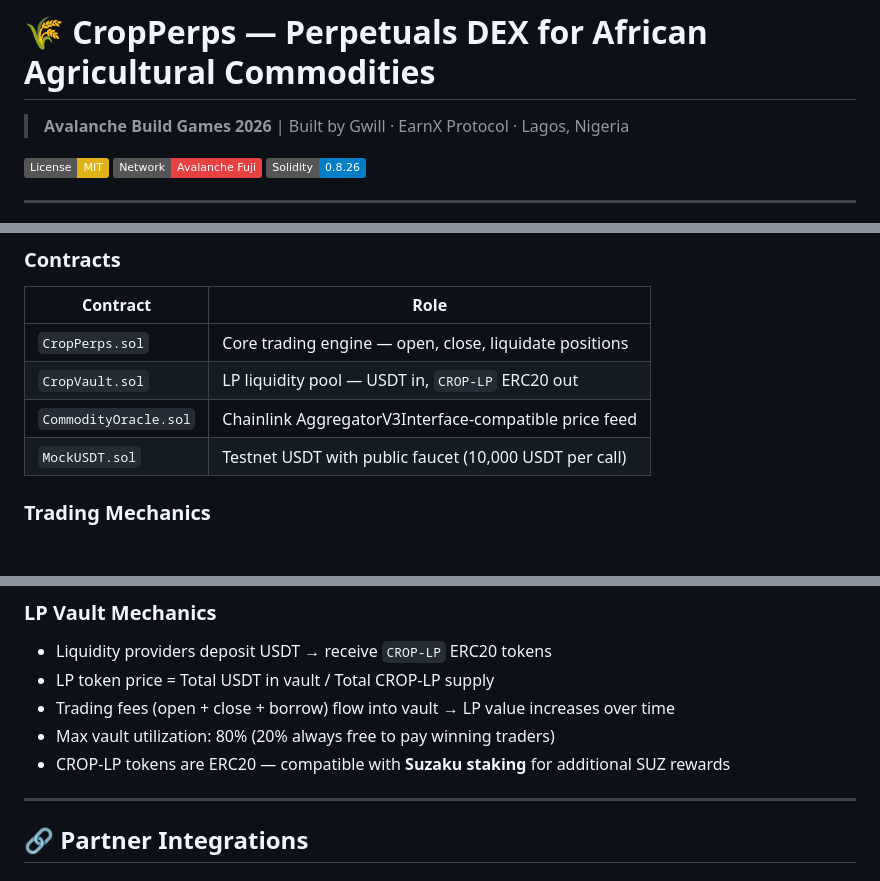
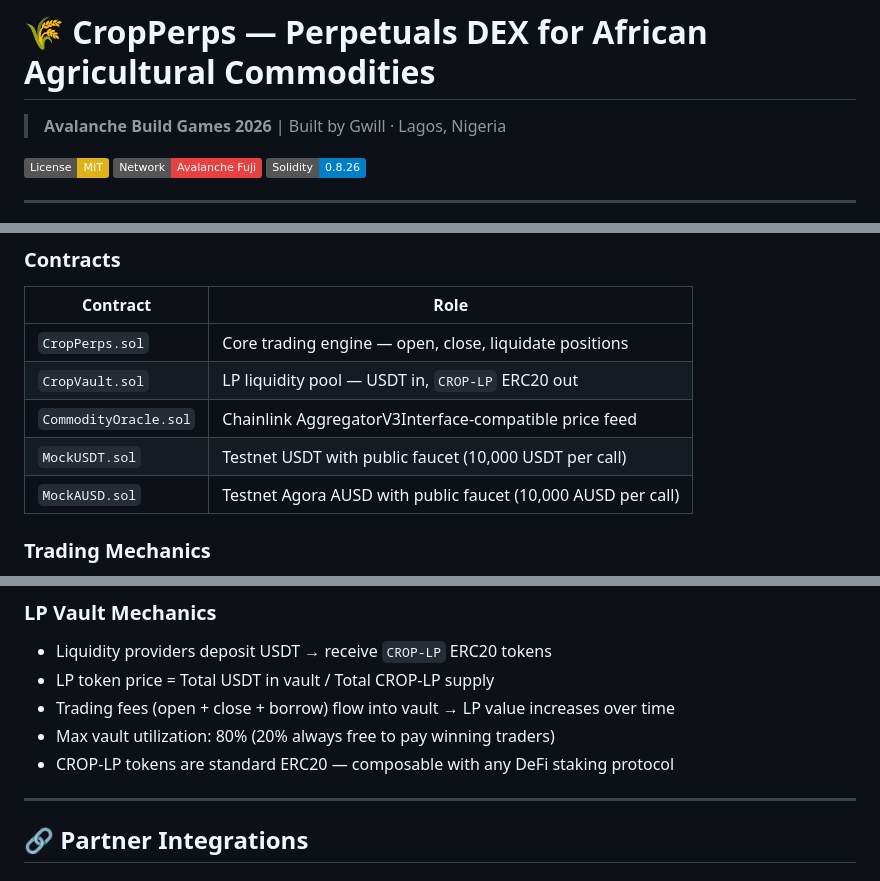
Before and after one commit to big14way/cropperps, a Markdown page: README.md, 3 parts joined by grey strips. GitHub-like rendering; badges without logos; blank space fills up the shorter version.

```diff
--- a/README.md
+++ b/README.md
@@ -1,6 +1,6 @@
 # 🌾 CropPerps — Perpetuals DEX for African Agricultural Commodities
 
-> **Avalanche Build Games 2026** | Built by Gwill · EarnX Protocol · Lagos, Nigeria
+> **Avalanche Build Games 2026** | Built by Gwill · Lagos, Nigeria
 
 [![License: MIT](https://img.shields.io/badge/License-MIT-yellow.svg)](https://opensource.org/licenses/MIT)
 [![Network: Avalanche Fuji](https://img.shields.io/badge/Network-Avalanche%20Fuji-E84142)](https://testnet.snowtrace.io)
@@ -70,6 +70,7 @@ A cocoa farmer in Lagos can go long COCOA before harvest to lock in a favorable
 | `CropVault.sol` | LP liquidity pool — USDT in, `CROP-LP` ERC20 out |
 | `CommodityOracle.sol` | Chainlink AggregatorV3Interface-compatible price feed |
 | `MockUSDT.sol` | Testnet USDT with public faucet (10,000 USDT per call) |
+| `MockAUSD.sol` | Testnet Agora AUSD with public faucet (10,000 AUSD per call) |
 
 ### Trading Mechanics
 
@@ -89,7 +90,7 @@ A cocoa farmer in Lagos can go long COCOA before harvest to lock in a favorable
 - LP token price = Total USDT in vault / Total CROP-LP supply
 - Trading fees (open + close + borrow) flow into vault → LP value increases over time
 - Max vault utilization: 80% (20% always free to pay winning traders)
-- CROP-LP tokens are ERC20 — compatible with **Suzaku staking** for additional SUZ rewards
+- CROP-LP tokens are standard ERC20 — composable with any DeFi staking protocol
 
 ---
 
```
Also changed, not shown: other parts of README.md (+8 -9 lines).
